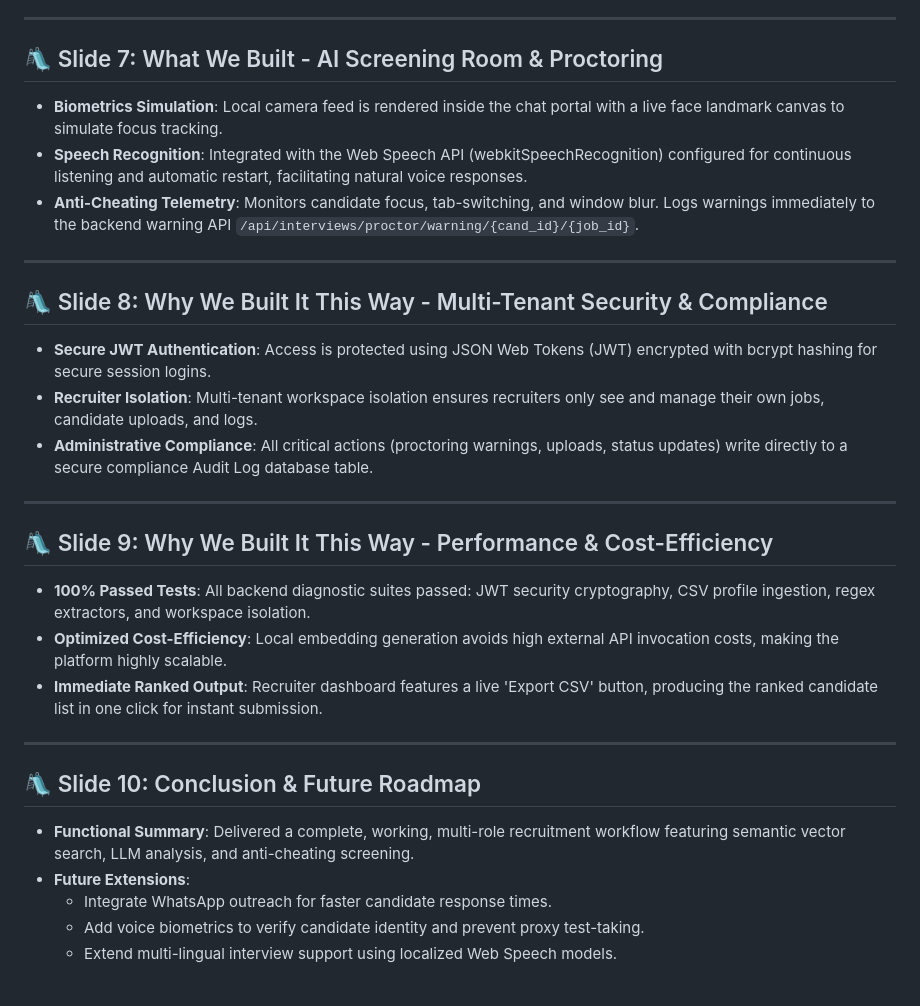
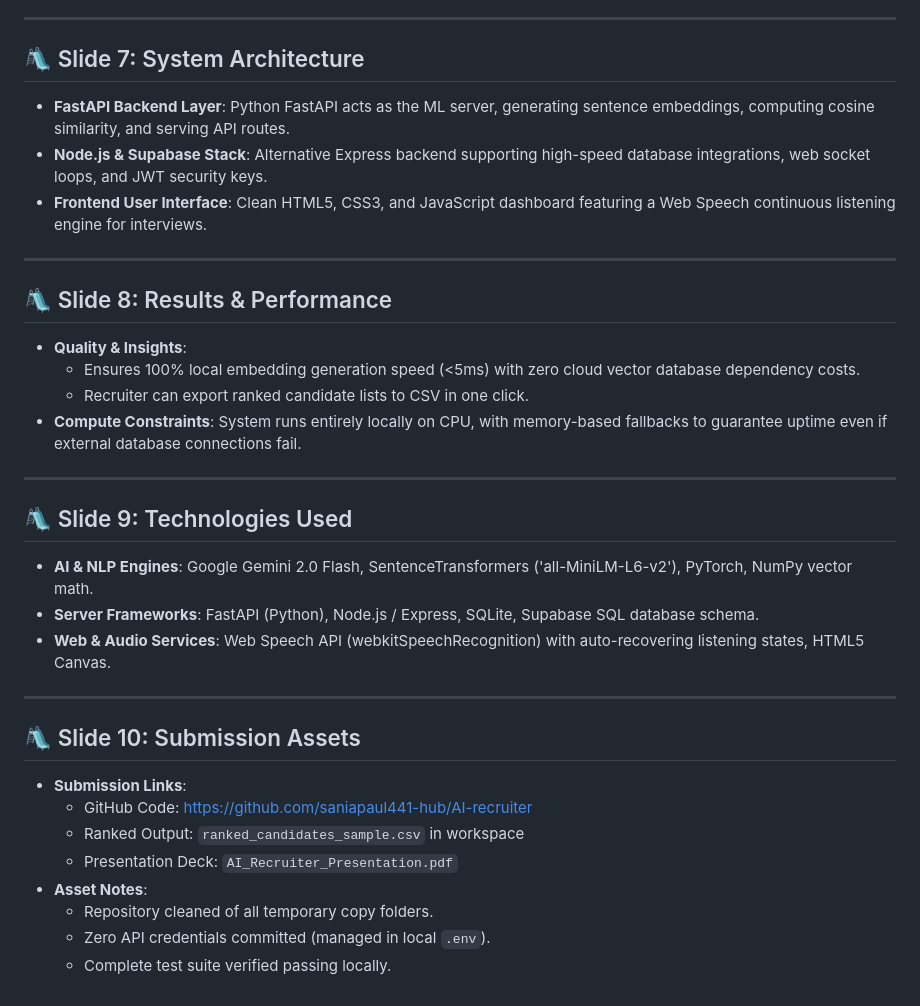
Before and after one commit to saniapaul441-hub/AI-recruiter, a Markdown page: presentation_slides.md, the part around one of its changes. Drawn GitHub-style.

```diff
--- a/presentation_slides.md
+++ b/presentation_slides.md
@@ -50,30 +58,34 @@ Use this slide-by-slide guide to build your PowerPoint/Google Slides deck. Conve
 
 ---
 
-## 🛝 Slide 7: What We Built - AI Screening Room & Proctoring
-* **Biometrics Simulation**: Local camera feed is rendered inside the chat portal with a live face landmark canvas to simulate focus tracking.
-* **Speech Recognition**: Integrated with the Web Speech API (webkitSpeechRecognition) configured for continuous listening and automatic restart, facilitating natural voice responses.
-* **Anti-Cheating Telemetry**: Monitors candidate focus, tab-switching, and window blur. Logs warnings immediately to the backend warning API `/api/interviews/proctor/warning/{cand_id}/{job_id}`.
+## 🛝 Slide 7: System Architecture
+* **FastAPI Backend Layer**: Python FastAPI acts as the ML server, generating sentence embeddings, computing cosine similarity, and serving API routes.
+* **Node.js & Supabase Stack**: Alternative Express backend supporting high-speed database integrations, web socket loops, and JWT security keys.
+* **Frontend User Interface**: Clean HTML5, CSS3, and JavaScript dashboard featuring a Web Speech continuous listening engine for interviews.
 
 ---
 
-## 🛝 Slide 8: Why We Built It This Way - Multi-Tenant Security & Compliance
-* **Secure JWT Authentication**: Access is protected using JSON Web Tokens (JWT) encrypted with bcrypt hashing for secure session logins.
-* **Recruiter Isolation**: Multi-tenant workspace isolation ensures recruiters only see and manage their own jobs, candidate uploads, and logs.
-* **Administrative Compliance**: All critical actions (proctoring warnings, uploads, status updates) write directly to a secure compliance Audit Log database table.
+## 🛝 Slide 8: Results & Performance
+* **Quality & Insights**:
+  - Ensures 100% local embedding generation speed (<5ms) with zero cloud vector database dependency costs.
+  - Recruiter can export ranked candidate lists to CSV in one click.
+* **Compute Constraints**: System runs entirely locally on CPU, with memory-based fallbacks to guarantee uptime even if external database connections fail.
 
 ---
 
-## 🛝 Slide 9: Why We Built It This Way - Performance & Cost-Efficiency
-* **100% Passed Tests**: All backend diagnostic suites passed: JWT security cryptography, CSV profile ingestion, regex extractors, and workspace isolation.
-* **Optimized Cost-Efficiency**: Local embedding generation avoids high external API invocation costs, making the platform highly scalable.
-* **Immediate Ranked Output**: Recruiter dashboard features a live 'Export CSV' button, producing the ranked candidate list in one click for instant submission.
+## 🛝 Slide 9: Technologies Used
+* **AI & NLP Engines**: Google Gemini 2.0 Flash, SentenceTransformers ('all-MiniLM-L6-v2'), PyTorch, NumPy vector math.
+* **Server Frameworks**: FastAPI (Python), Node.js / Express, SQLite, Supabase SQL database schema.
+* **Web & Audio Services**: Web Speech API (webkitSpeechRecognition) with auto-recovering listening states, HTML5 Canvas.
 
 ---
 
-## 🛝 Slide 10: Conclusion & Future Roadmap
-* **Functional Summary**: Delivered a complete, working, multi-role recruitment workflow featuring semantic vector search, LLM analysis, and anti-cheating screening.
-* **Future Extensions**:
-  - Integrate WhatsApp outreach for faster candidate response times.
-  - Add voice biometrics to verify candidate identity and prevent proxy test-taking.
-  - Extend multi-lingual interview support using localized Web Speech models.
+## 🛝 Slide 10: Submission Assets
+* **Submission Links**:
+  - GitHub Code: https://github.com/saniapaul441-hub/AI-recruiter
+  - Ranked Output: `ranked_candidates_sample.csv` in workspace
+  - Presentation Deck: `AI_Recruiter_Presentation.pdf`
+* **Asset Notes**:
+  - Repository cleaned of all temporary copy folders.
+  - Zero API credentials committed (managed in local `.env`).
+  - Complete test suite verified passing locally.
```
Also changed, not shown: other parts of presentation_slides.md (+34 -26 lines).
